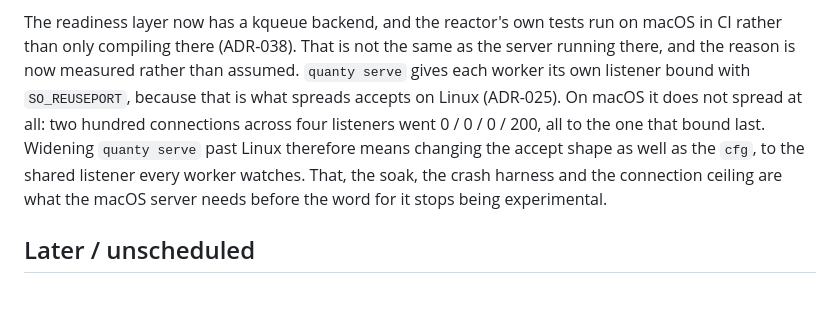
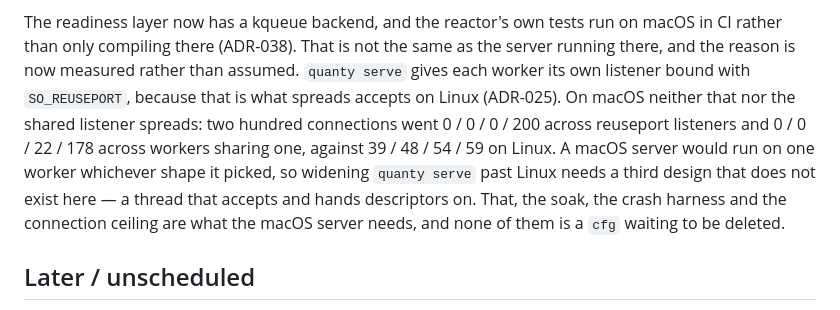
Before and after one commit to QuantyRoot/QuantyDatabase, a Markdown page: docs/ROADMAP.md, the part around the change. Drawn GitHub-style.

```diff
--- a/docs/ROADMAP.md
+++ b/docs/ROADMAP.md
@@ -538,13 +538,14 @@ run on macOS in CI rather than only compiling there (ADR-038). That is
 not the same as the server running there, and the reason is now measured
 rather than assumed. `quanty serve` gives each worker its own listener
 bound with `SO_REUSEPORT`, because that is what spreads accepts on Linux
-(ADR-025). On macOS it does not spread at all: two hundred connections
-across four listeners went 0 / 0 / 0 / 200, all to the one that bound
-last. Widening `quanty serve` past Linux therefore means changing the
-accept shape as well as the `cfg`, to the shared listener every worker
-watches. That, the soak, the crash harness and the connection ceiling are
-what the macOS server needs before the word for it stops being
-experimental.
+(ADR-025). On macOS neither that nor the shared listener spreads: two
+hundred connections went 0 / 0 / 0 / 200 across reuseport listeners and
+0 / 0 / 22 / 178 across workers sharing one, against 39 / 48 / 54 / 59 on
+Linux. A macOS server would run on one worker whichever shape it picked,
+so widening `quanty serve` past Linux needs a third design that does not
+exist here — a thread that accepts and hands descriptors on. That, the
+soak, the crash harness and the connection ceiling are what the macOS
+server needs, and none of them is a `cfg` waiting to be deleted.
 
 ## Later / unscheduled
 
```
Also changed, not shown: CHANGELOG.md (+10 -5 lines), docs/DECISIONS.md (+31 -10 lines).
